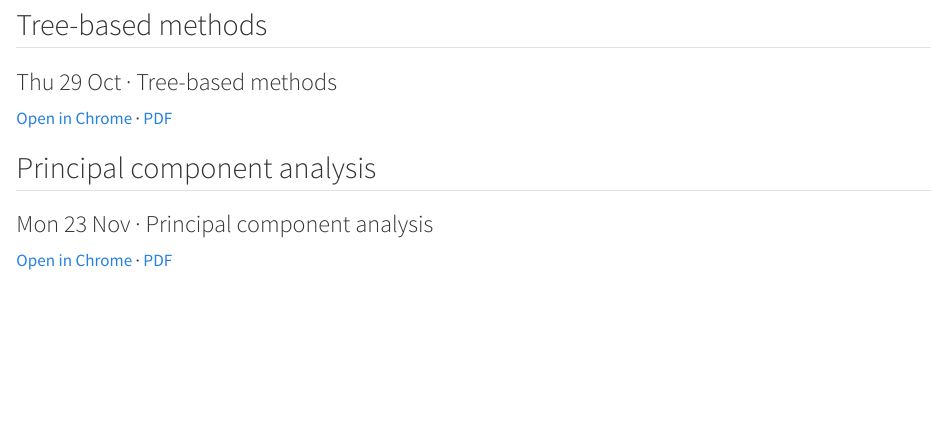
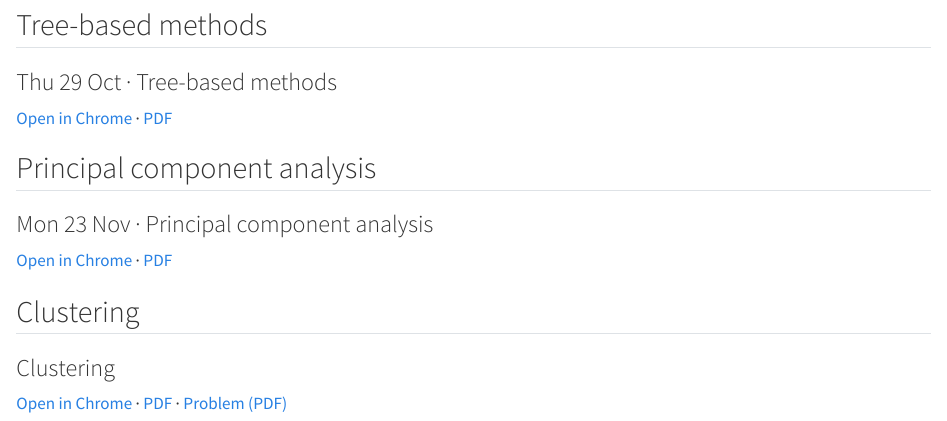
Before and after one commit to AndresCastanoZuluaga/mlba-fall-2026, a Quarto document (slides/index.qmd): the page in a window 1100 px wide, from 930 px down. Rendered offline with R 4.5, knitr and Pandoc in place of Quarto, with nearby package versions.

Commit message:
Post clustering slides and problem handout on the slides page

```diff
--- a/slides/index.qmd
+++ b/slides/index.qmd
@@ -70,3 +70,11 @@ format:
 
 [Open in Chrome](70-467_MLBA_2026-11-23_PCA.html) · [PDF](70-467_MLBA_2026-11-23_PCA.pdf)
 :::
+
+## Clustering
+
+::: {.sch-week-card}
+### Clustering
+
+[Open in Chrome](70-467_MLBA_Clustering.html) · [PDF](70-467_MLBA_Clustering.pdf) · [Problem (PDF)](70-467_MLBA_Clustering_problem.pdf)
+:::
```
Also changed, not shown: slides/70-467_MLBA_Clustering_problem.pdf (added), 2 other files.
